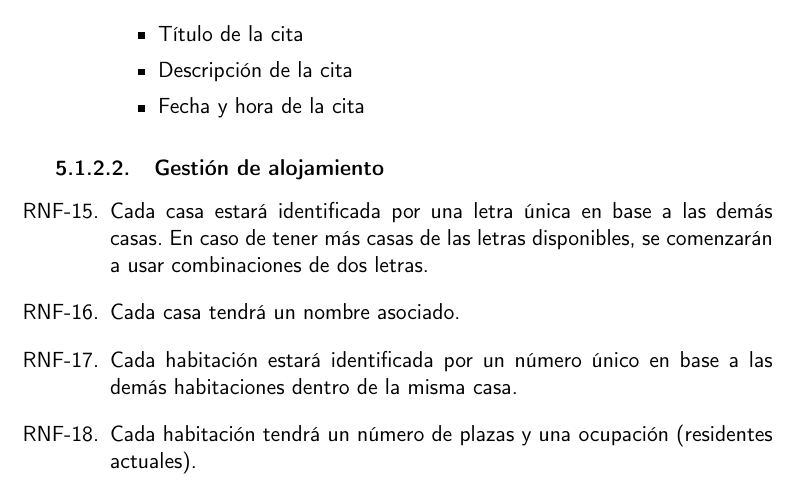
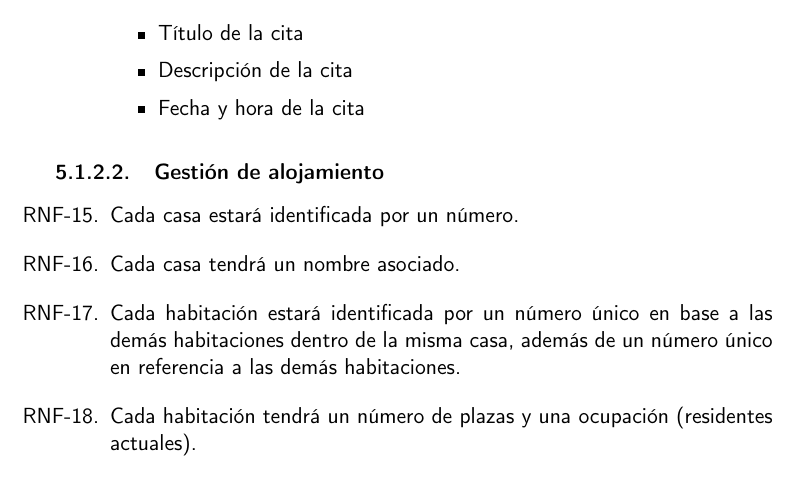
Before and after one commit to corderop/TFG, a LaTeX book (proyecto.tex, which reads secciones/requisitos.tex): part of page 32 of 40, cut so that both start at the same text. Compiled offline with pdfLaTeX.

Commit message:
requisitos: Modifica la forma de almacenar casas y habitaciones

```diff
--- a/secciones/requisitos.tex
+++ b/secciones/requisitos.tex
@@ -270,9 +270,9 @@
 
 \begin{enumerate}[start=15,label={RNF-\arabic*.}]
 
-    \item Cada casa estará identificada por una letra única en base a las demás casas. En caso de tener más casas de las letras disponibles, se comenzarán a usar combinaciones de dos letras.
+    \item Cada casa estará identificada por un número.
     \item Cada casa tendrá un nombre asociado.
-    \item Cada habitación estará identificada por un número único en base a las demás habitaciones dentro de la misma casa.
+    \item Cada habitación estará identificada por un número único en base a las demás habitaciones dentro de la misma casa, además de un número único en referencia a las demás habitaciones.
     \item Cada habitación tendrá un número de plazas y una ocupación (residentes actuales).
 
 \end{enumerate}
```
